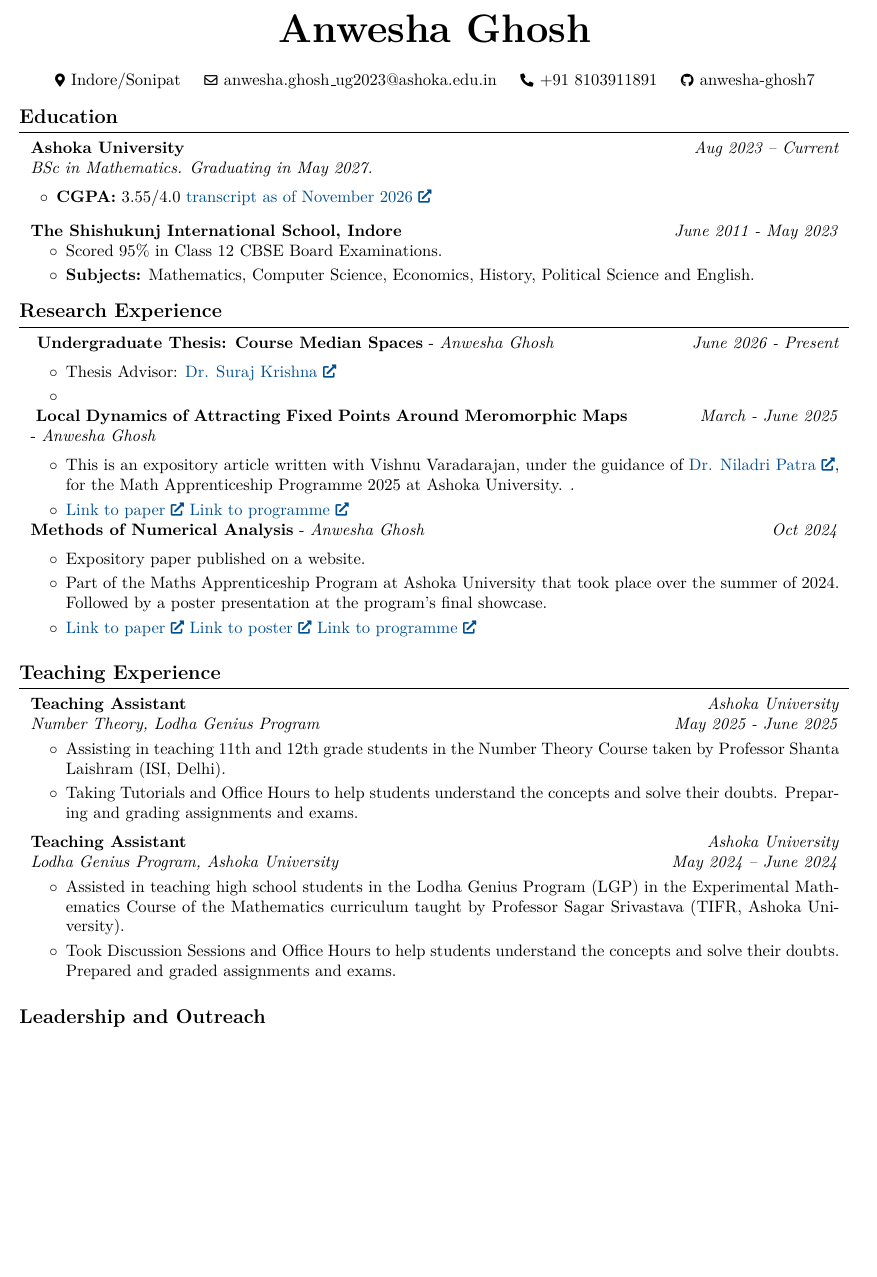
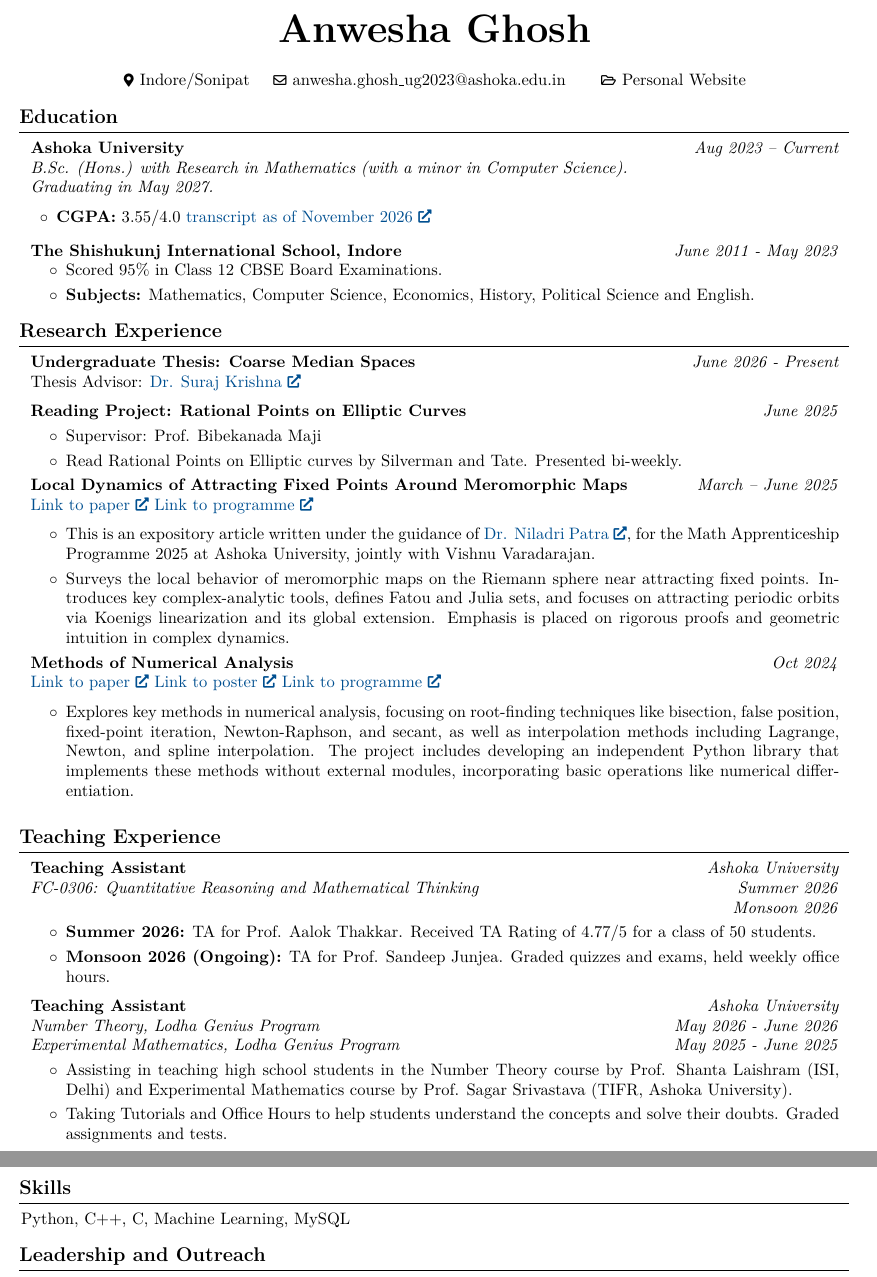
Before and after one commit to anwesha-ghosh7/CV, a LaTeX CV (cv_anwesha.tex): part of the page before the commit and two parts of pages 1 and 2 of 2 after it, the two joined at a grey line, cut so that both start at the same text, the shorter picture padded with empty space. Compiled offline with pdfLaTeX.

Commit message:
neverending tweaks

```diff
--- a/cv_anwesha.tex
+++ b/cv_anwesha.tex
@@ -170,8 +170,6 @@
         \kern 0.25 cm%
         \AND%
         \kern 0.25 cm%
-        \mbox{\hrefWithoutArrow{tel:+91 8103911891}{\color{black}{\footnotesize\faPhone*}\hspace*{0.13cm}+91 8103911891}}%
-        \kern 0.25 cm%
         \AND%
         \kern 0.25 cm%
         % \mbox{\hrefWithoutArrow{https://yourwebsite.com/}{\color{black}{\footnotesize\faLink}\hspace*{0.13cm}yourwebsite.com}}%
@@ -182,7 +180,7 @@
         % \kern 0.25 cm%
         % \AND%
         % \kern 0.25 cm%
-        \mbox{\hrefWithoutArrow{https://github.com/anwesha-ghosh7}{\color{black}{\footnotesize\faGithub}\hspace*{0.13cm}anwesha-ghosh7}}%
+        \mbox{\hrefWithoutArrow{https://anwesha-ghosh7.github.io}{\color{black}{\footnotesize\faFolderOpen[regular]}\hspace*{0.13cm}Personal Website}}%
     \end{header}
 
     \vspace{0.3 cm - 0.3 cm}
@@ -198,7 +196,7 @@
         \textit{Aug 2023 – Current}}
             \textbf{Ashoka University}
 
-            \textit{BSc in Mathematics. Graduating in May 2027.}
+            \textit{B.Sc. (Hons.) with Research in Mathematics (with a minor in Computer Science). Graduating in May 2027.}
         \end{twocolentry}
 
         \vspace{0.10 cm}
@@ -228,26 +226,64 @@
 
     \begin{twocolentry}{\textit{June 2026 - Present}}
 
-        \textbf{
-        Undergraduate Thesis: Course Median Spaces} - \mbox{{\textit{Anwesha Ghosh}}}
+        \textbf{Undergraduate Thesis: Coarse Median Spaces}
 
+        Thesis Advisor: \href{https://sites.google.com/view/suraj-krishna}{Dr. Suraj Krishna}
         \vspace{0.10 cm}
     \end{twocolentry}
 
     \vspace{0.10 cm}
+    \begin{twocolentry}{
+        \textit{June 2025}
+    }
+        \textbf{Reading Project: Rational Points on Elliptic Curves}
+
+    \end{twocolentry}
+
+
+    \vspace{0.10 cm}
     \begin{onecolentry}
         \begin{highlights}
-            \item Thesis Advisor: \href{https://sites.google.com/view/suraj-krishna}{Dr. Suraj Krishna}
-            \item
+            \item Supervisor: Prof. Bibekanada Maji
+            \item Read Rational Points on Elliptic curves by Silverman and Tate. Presented bi-weekly.
         \end{highlights}
     \end{onecolentry}
 
 
+    \vspace{0.10 cm}
+
+
     \begin{twocolentry}{
-        \textit{March - June 2025}
+        \textit{March -- June 2025}
     }
-        \textbf{
-Local Dynamics of Attracting Fixed Points Around Meromorphic Maps} - \mbox{{\textit{Anwesha Ghosh}}}
+        \textbf{Local Dynamics of Attracting Fixed Points Around Meromorphic Maps}
+
+        \href{https://drive.google.com/file/d/1NMlqgXszyMnFgl4M5DiHI6n90JAXx14p/view?usp=sharing}{Link to paper}
+        \href{https://sites.google.com/view/sagar-shrivastava/math-apprenticeship/math-apprenticeship-2025?authuser=0}{Link to programme}
+        \vspace{0.10 cm}
+
+
+    \end{twocolentry}
+
+
+    \vspace{0.10 cm}
+    \begin{onecolentry}
+        \begin{highlights}
+            \item This is an expository article written under the guidance of \href{https://sites.google.com/view/niladri-patra/home/}{Dr. Niladri Patra}, for the Math Apprenticeship Programme 2025 at Ashoka University, jointly with Vishnu Varadarajan.
+            \item Surveys the local behavior of meromorphic maps on the Riemann sphere near attracting fixed points. Introduces key complex-analytic tools, defines Fatou and Julia sets, and focuses on attracting periodic orbits via Koenigs linearization and its global extension. Emphasis is placed on rigorous proofs and geometric intuition in complex dynamics.
+        \end{highlights}
+    \end{onecolentry}
+
+    \vspace{0.1cm}
+
+    \begin{twocolentry}{
+        \textit{Oct 2024}
+    }
+        \textbf{Methods of Numerical Analysis}
+
+        \href{https://drive.google.com/file/d/1BiHd6AFdqqySM4TEfhrTb8nH-MwguX8t/view?usp=drive_link}{Link to paper}
+        \href{https://drive.google.com/file/d/1rLLtRZk3Kwqoicncq2fBckvftPEffnBF/view?usp=drive_link}{Link to poster}
+        \href{https://gauravbhatnagar.org/summer-2024-ashoka-math-apprenticeship-programme/}{Link to programme}
 
         \vspace{0.10 cm}
 
@@ -258,33 +294,7 @@
     \vspace{0.10 cm}
     \begin{onecolentry}
         \begin{highlights}
-            \item This is an expository article written with Vishnu Varadarajan, under the guidance of \href{https://sites.google.com/view/niladri-patra/home/}{Dr. Niladri Patra}, for the Math Apprenticeship Programme 2025 at Ashoka University. .
-            \item \href{https://drive.google.com/file/d/1NMlqgXszyMnFgl4M5DiHI6n90JAXx14p/view?usp=sharing}{Link to paper}
-            \href{https://sites.google.com/view/sagar-shrivastava/math-apprenticeship/math-apprenticeship-2025?authuser=0}{Link to programme}
-        \end{highlights}
-    \end{onecolentry}
-
-
-
-    \begin{twocolentry}{
-        \textit{Oct 2024}
-    }
-        \textbf{Methods of Numerical Analysis} - \mbox{{\textit{Anwesha Ghosh}}}
-
-        \vspace{0.10 cm}
-
-
-    \end{twocolentry}
-
-
-    \vspace{0.10 cm}
-    \begin{onecolentry}
-        \begin{highlights}
-            \item Expository paper published on a website.
-            \item Part of the Maths Apprenticeship Program at Ashoka University that took place over the summer of 2024. Followed by a poster presentation at the program's final showcase.
-            \item \href{https://drive.google.com/file/d/1BiHd6AFdqqySM4TEfhrTb8nH-MwguX8t/view?usp=drive_link}{Link to paper}
-            \href{https://drive.google.com/file/d/1rLLtRZk3Kwqoicncq2fBckvftPEffnBF/view?usp=drive_link}{Link to poster}
-            \href{https://gauravbhatnagar.org/summer-2024-ashoka-math-apprenticeship-programme/}{Link to programme}
+            \item Explores key methods in numerical analysis, focusing on root-finding techniques like bisection, false position, fixed-point iteration, Newton-Raphson, and secant, as well as interpolation methods including Lagrange, Newton, and spline interpolation. The project includes developing an independent Python library that implements these methods without external modules, incorporating basic operations like numerical differentiation.
         \end{highlights}
     \end{onecolentry}
 
@@ -292,20 +302,25 @@
 
 
     \section{Teaching Experience}
-    \begin{twocolentry}{
+        \begin{twocolentry}{
         \textit{Ashoka University}
 
-        \textit{May 2025 - June 2025}}
+        \textit{Summer 2026}
+
+        \textit{Monsoon 2026}}
             \textbf{Teaching Assistant}
 
-            \textit{Number Theory, Lodha Genius Program}
+            \textit{FC-0306: Quantitative Reasoning and Mathematical Thinking}
+
         \end{twocolentry}
+
+
 
         \vspace{0.10 cm}
         \begin{onecolentry}
             \begin{highlights}
-                \item Assisting in teaching 11th and 12th grade students in the Number Theory Course taken by Professor Shanta Laishram (ISI, Delhi).
-                \item Taking Tutorials and Office Hours to help students understand the concepts and solve their doubts. Preparing and grading assignments and exams.
+                \item \textbf{Summer 2026:} TA for Prof. Aalok Thakkar. Received TA Rating of 4.77/5 for a class of 50 students.
+                \item \textbf{Monsoon 2026 (Ongoing):} TA for Prof. Sandeep Junjea. Graded quizzes and exams, held weekly office hours.
             \end{highlights}
         \end{onecolentry}
 
@@ -313,21 +328,26 @@
         \vspace{0.2 cm}
 
 
-
-        \begin{twocolentry}{
+    \begin{twocolentry}{
         \textit{Ashoka University}
 
-        \textit{May 2024 – June 2024}}
-            \textbf{Teaching Assistant}
+        \textit{May 2026 - June 2026}
 
-            \textit{Lodha Genius Program, Ashoka University}
+        \textit{May 2025 - June 2025}}
+
+        \textbf{Teaching Assistant}
+
+            \textit{Number Theory, Lodha Genius Program}
+
+            \textit{Experimental Mathematics, Lodha Genius Program}
+
         \end{twocolentry}
 
         \vspace{0.10 cm}
         \begin{onecolentry}
             \begin{highlights}
-                \item Assisted in teaching high school students in the Lodha Genius Program (LGP) in the Experimental Mathematics Course of the Mathematics curriculum taught by Professor Sagar Srivastava (TIFR, Ashoka University).
-                \item Took Discussion Sessions and Office Hours to help students understand the concepts and solve their doubts. Prepared and graded assignments and exams.
+                \item Assisting in teaching high school students in the Number Theory course by Prof. Shanta Laishram (ISI, Delhi) and Experimental Mathematics course by Prof. Sagar Srivastava (TIFR, Ashoka University).
+                \item Taking Tutorials and Office Hours to help students understand the concepts and solve their doubts. Graded assignments and tests.
             \end{highlights}
         \end{onecolentry}
 
@@ -335,6 +355,8 @@
         \vspace{0.2 cm}
 
 
+    \section{Skills}
+    Python, C++, C, Machine Learning, MySQL
 
     \section{Leadership and Outreach}
 
```
Also changed, not shown: cv_anwesha.pdf, 5 other files.
